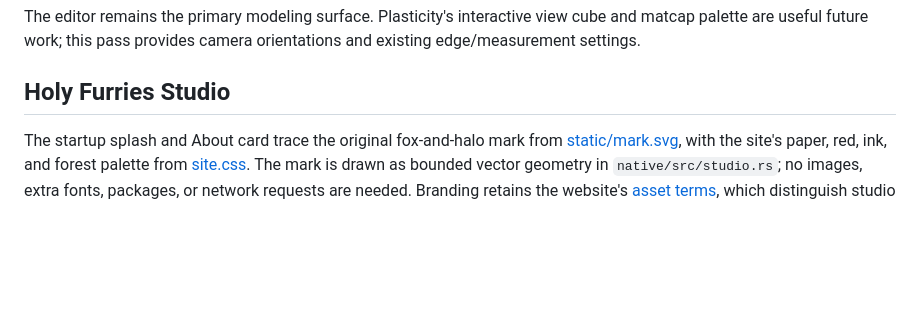
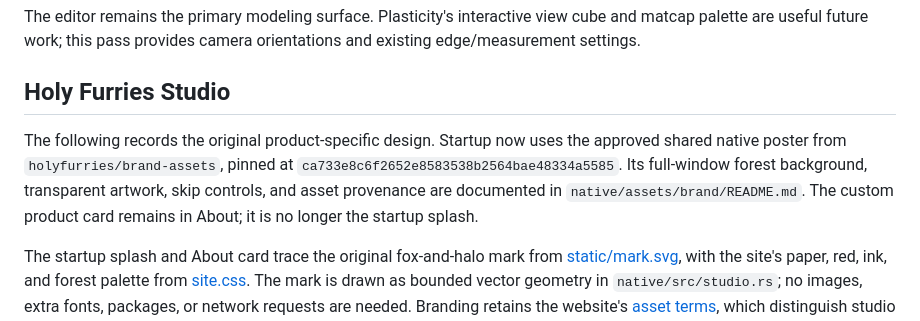
Before and after one commit to holyfurries/spice-cad, a Markdown page: evaluation/ui-studio.md, the part around the change. Drawn GitHub-style; blank space fills up the shorter version.

```diff
--- a/evaluation/ui-studio.md
+++ b/evaluation/ui-studio.md
@@ -26,6 +26,13 @@ cube and matcap palette are useful future work; this pass provides camera
 orientations and existing edge/measurement settings.
 
 ## Holy Furries Studio
+
+The following records the original product-specific design. Startup now uses
+the approved shared native poster from `holyfurries/brand-assets`, pinned at
+`ca733e8c6f2652e8583538b2564bae48334a5585`. Its full-window forest background,
+transparent artwork, skip controls, and asset provenance are documented in
+`native/assets/brand/README.md`. The custom product card remains in About;
+it is no longer the startup splash.
 
 The startup splash and About card trace the original fox-and-halo mark from
 [static/mark.svg](https://github.com/holyfurries/website/blob/e16f05643eee14cc7b772dacfd6e9b6dfa38127b/static/mark.svg),
```
Also changed, not shown: README.md (+10 -6 lines), native/assets/brand/poster.png (added), 6 other files.
